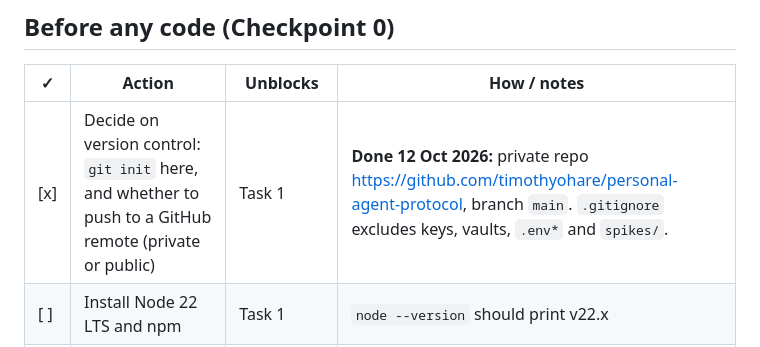
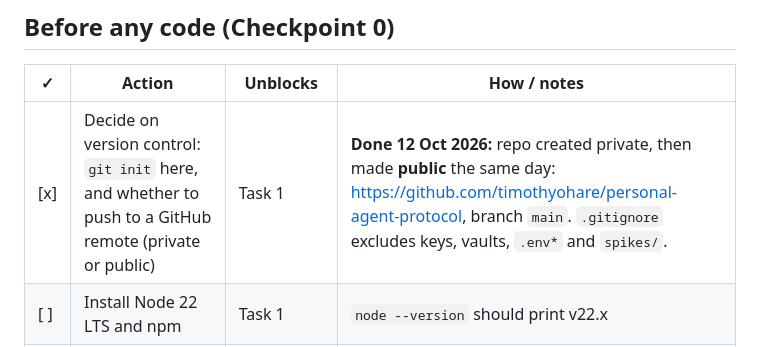
Before and after one commit to timothyohare/personal-agent-protocol, a Markdown page: docs/HUMAN-TODO.md, the part around the change. Rendered like a GitHub page.

Commit message:
docs: record repo is now public in HUMAN-TODO
Co-Authored-By: Claude Opus 5.5 <noreply@anthropic.com>

```diff
--- a/docs/HUMAN-TODO.md
+++ b/docs/HUMAN-TODO.md
@@ -8,7 +8,7 @@ When an item is done, tick it and add the date. If it changes the plan, add a li
 
 | ✓ | Action | Unblocks | How / notes |
 |---|---|---|---|
-| [x] | Decide on version control: `git init` here, and whether to push to a GitHub remote (private or public) | Task 1 | **Done 12 Oct 2026:** private repo https://github.com/timothyohare/personal-agent-protocol, branch `main`. `.gitignore` excludes keys, vaults, `.env*` and `spikes/`. |
+| [x] | Decide on version control: `git init` here, and whether to push to a GitHub remote (private or public) | Task 1 | **Done 12 Oct 2026:** repo created private, then made **public** the same day: https://github.com/timothyohare/personal-agent-protocol, branch `main`. `.gitignore` excludes keys, vaults, `.env*` and `spikes/`. |
 | [ ] | Install Node 22 LTS and npm | Task 1 | `node --version` should print v22.x |
 | [ ] | Install Docker (for DynamoDB Local, used from Task 13) | Task 13 | Needed by `gate-verify` once `mockAws: dynamodb-local` is set |
 | [ ] | **Spike S3:** run the callback redirect test page in Chrome, Firefox and Safari | Task 8 | Claude builds the test page, and you click through it in each browser and report what happens. Safari needs a Mac or iPhone. If you don't have one, say so and the spike records Safari as untested. |
```
